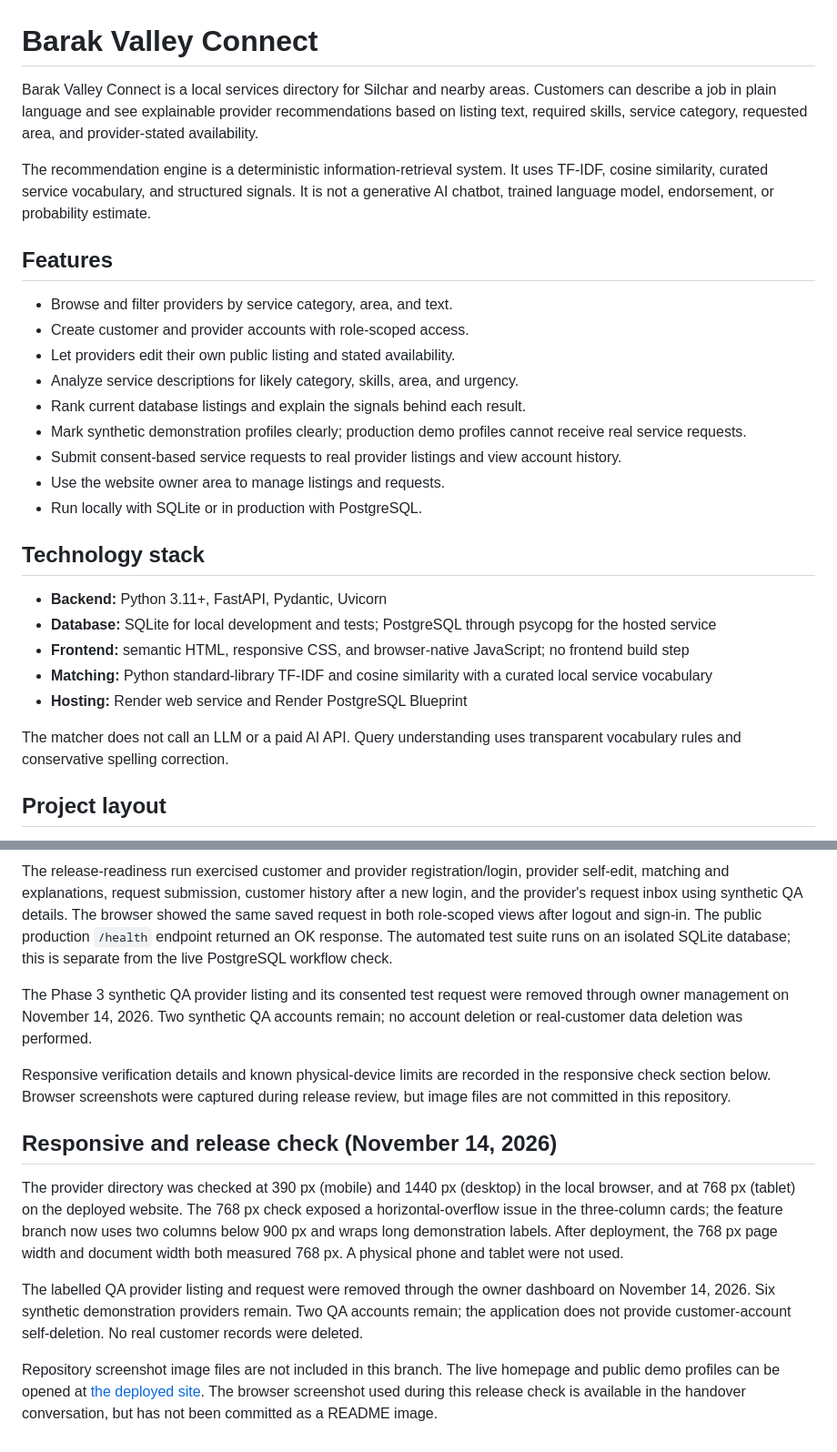
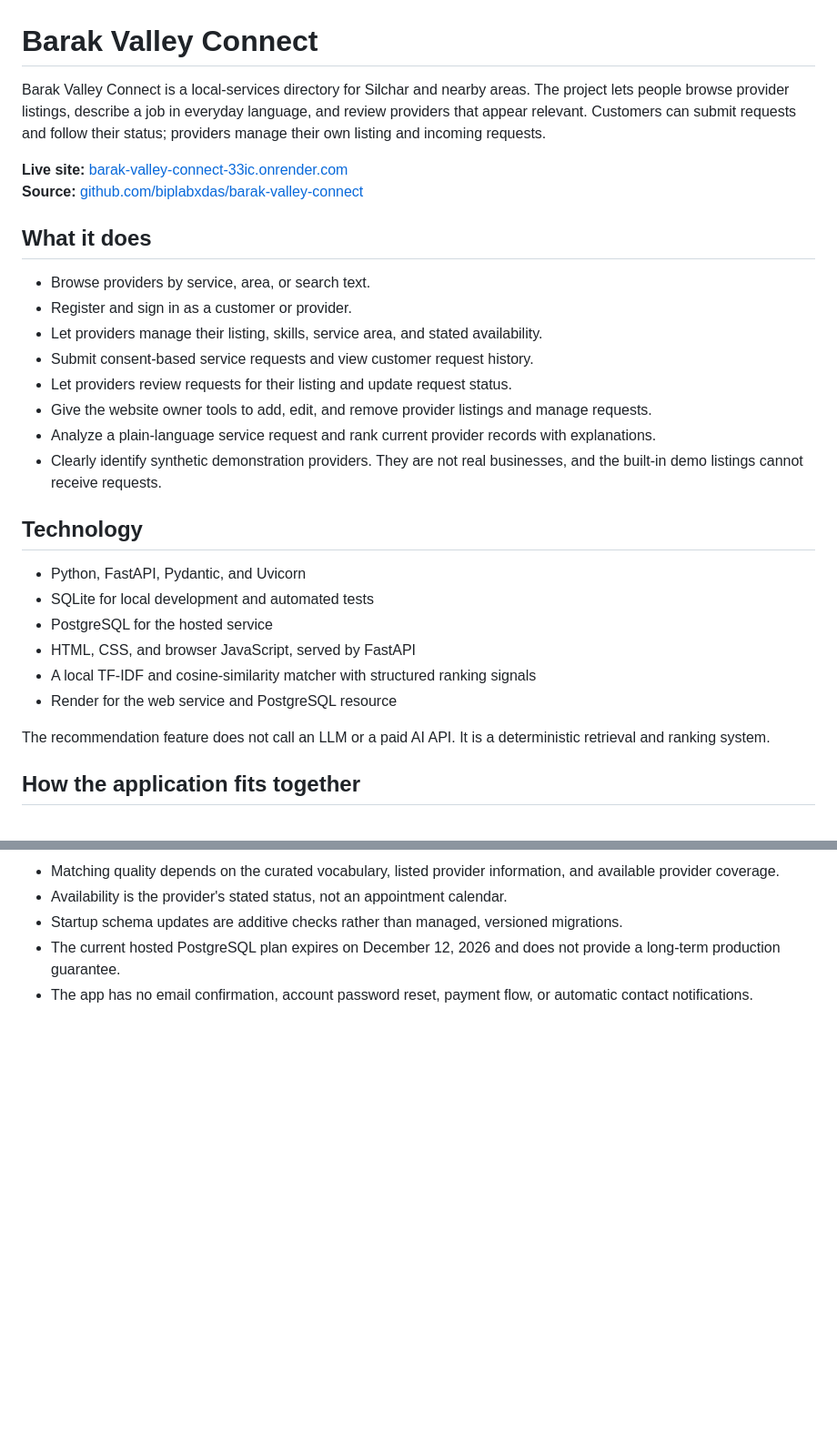
Before and after one commit to biplabxdas/barak-valley-connect, a Markdown page: README.md, 2 parts joined by grey strips. Shown at 91% size. Rendered like a GitHub page; blank space fills up the shorter version.

```diff
--- a/README.md
+++ b/README.md
@@ -1,30 +1,31 @@
 # Barak Valley Connect
 
-Barak Valley Connect is a local services directory for Silchar and nearby areas. Customers can describe a job in plain language and see explainable provider recommendations based on listing text, required skills, service category, requested area, and provider-stated availability.
+Barak Valley Connect is a local-services directory for Silchar and nearby areas. The project lets people browse provider listings, describe a job in everyday language, and review providers that appear relevant. Customers can submit requests and follow their status; providers manage their own listing and incoming requests.
 
-The recommendation engine is a deterministic information-retrieval system. It uses TF-IDF, cosine similarity, curated service vocabulary, and structured signals. It is not a generative AI chatbot, trained language model, endorsement, or probability estimate.
+**Live site:** [barak-valley-connect-33ic.onrender.com](https://barak-valley-connect-33ic.onrender.com)
+**Source:** [github.com/biplabxdas/barak-valley-connect](https://github.com/biplabxdas/barak-valley-connect)
 
-## Features
+## What it does
 
-- Browse and filter providers by service category, area, and text.
-- Create customer and provider accounts with role-scoped access.
-- Let providers edit their own public listing and stated availability.
-- Analyze service descriptions for likely category, skills, area, and urgency.
-- Rank current database listings and explain the signals behind each result.
-- Mark synthetic demonstration profiles clearly; production demo profiles cannot receive real service requests.
-- Submit consent-based service requests to real provider listings and view account history.
-- Use the website owner area to manage listings and requests.
-- Run locally with SQLite or in production with PostgreSQL.
+- Browse providers by service, area, or search text.
+- Register and sign in as a customer or provider.
+- Let providers manage their listing, skills, service area, and stated availability.
+- Submit consent-based service requests and view customer request history.
+- Let providers review requests for their listing and update request status.
+- Give the website owner tools to add, edit, and remove provider listings and manage requests.
+- Analyze a plain-language service request and rank current provider records with explanations.
+- Clearly identify synthetic demonstration providers. They are not real businesses, and the built-in demo listings cannot receive requests.
 
-## Technology stack
+## Technology
 
-- **Backend:** Python 3.11+, FastAPI, Pydantic, Uvicorn
-- **Database:** SQLite for local development and tests; PostgreSQL through psycopg for the hosted service
-- **Frontend:** semantic HTML, responsive CSS, and browser-native JavaScript; no frontend build step
-- **Matching:** Python standard-library TF-IDF and cosine similarity with a curated local service vocabulary
-- **Hosting:** Render web service and Render PostgreSQL Blueprint
+- Python, FastAPI, Pydantic, and Uvicorn
+- SQLite for local development and automated tests
+- PostgreSQL for the hosted service
+- HTML, CSS, and browser JavaScript, served by FastAPI
+- A local TF-IDF and cosine-similarity matcher with structured ranking signals
+- Render for the web service and PostgreSQL resource
 
-The matcher does not call an LLM or a paid AI API. Query understanding uses transparent vocabulary rules and conservative spelling correction.
+The recommendation feature does not call an LLM or a paid AI API. It is a deterministic retrieval and ranking system.
 
-## Project layout
+## How the application fits together
 
@@ -165,14 +187,5 @@ The currently configured demo site is [barak-valley-connect-33ic.onrender.com](h
-The release-readiness run exercised customer and provider registration/login, provider self-edit, matching and explanations, request submission, customer history after a new login, and the provider's request inbox using synthetic QA details. The browser showed the same saved request in both role-scoped views after logout and sign-in. The public production `/health` endpoint returned an OK response. The automated test suite runs on an isolated SQLite database; this is separate from the live PostgreSQL workflow check.
-
-The Phase 3 synthetic QA provider listing and its consented test request were removed through owner management on November 14, 2026. Two synthetic QA accounts remain; no account deletion or real-customer data deletion was performed.
-
-Responsive verification details and known physical-device limits are recorded in the responsive check section below. Browser screenshots were captured during release review, but image files are not committed in this repository.
-
-
-## Responsive and release check (November 14, 2026)
-
-The provider directory was checked at 390 px (mobile) and 1440 px (desktop) in the local browser, and at 768 px (tablet) on the deployed website. The 768 px check exposed a horizontal-overflow issue in the three-column cards; the feature branch now uses two columns below 900 px and wraps long demonstration labels. After deployment, the 768 px page width and document width both measured 768 px. A physical phone and tablet were not used.
-
-The labelled QA provider listing and request were removed through the owner dashboard on November 14, 2026. Six synthetic demonstration providers remain. Two QA accounts remain; the application does not provide customer-account self-deletion. No real customer records were deleted.
-
-Repository screenshot image files are not included in this branch. The live homepage and public demo profiles can be opened at [the deployed site](https://barak-valley-connect-33ic.onrender.com/). The browser screenshot used during this release check is available in the handover conversation, but has not been committed as a README image.
+- Matching quality depends on the curated vocabulary, listed provider information, and available provider coverage.
+- Availability is the provider's stated status, not an appointment calendar.
+- Startup schema updates are additive checks rather than managed, versioned migrations.
+- The current hosted PostgreSQL plan expires on December 12, 2026 and does not provide a long-term production guarantee.
+- The app has no email confirmation, account password reset, payment flow, or automatic contact notifications.
```
Also changed, not shown: other parts of README.md (+124 -103 lines).
